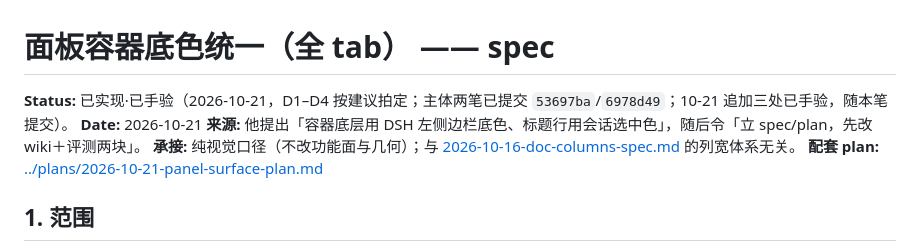
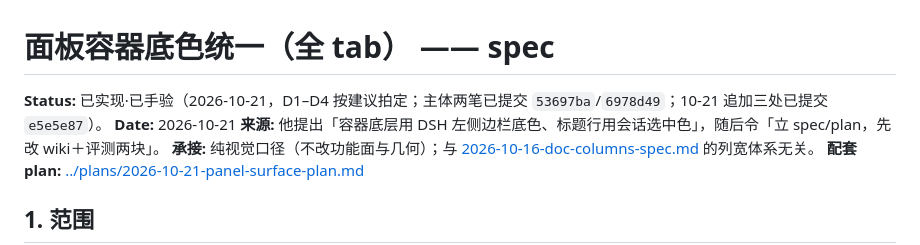
Before and after one commit to chenzhiya77/dsh-harness-rag, a Markdown page: docs/specs/2026-10-21-panel-surface-spec.md, the part around the change. GitHub-like rendering.

```diff
--- a/docs/specs/2026-10-21-panel-surface-spec.md
+++ b/docs/specs/2026-10-21-panel-surface-spec.md
@@ -1,6 +1,6 @@
 # 面板容器底色统一（全 tab） —— spec
 
-**Status:** 已实现·已手验（2026-10-21，D1–D4 按建议拍定；主体两笔已提交 `53697ba`/`6978d49`；10-21 追加三处已手验，随本笔提交）。
+**Status:** 已实现·已手验（2026-10-21，D1–D4 按建议拍定；主体两笔已提交 `53697ba`/`6978d49`；10-21 追加三处已提交 `e5e5e87`）。
 **Date:** 2026-10-21
 **来源:** 他提出「容器底层用 DSH 左侧边栏底色、标题行用会话选中色」，随后令「立 spec/plan，先改 wiki＋评测两块」。
 **承接:** 纯视觉口径（不改功能面与几何）；与 [2026-10-16-doc-columns-spec.md](2026-10-16-doc-columns-spec.md) 的列宽体系无关。
```
Also changed, not shown: docs/plans/2026-10-21-panel-surface-plan.md (+4 -4 lines).
